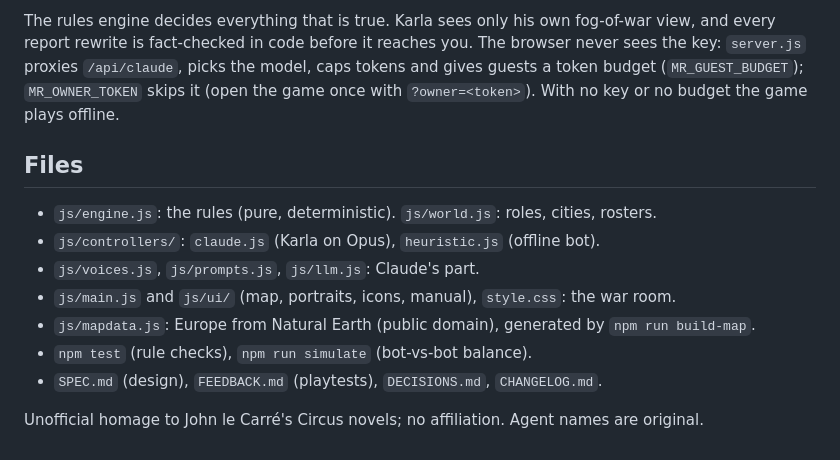
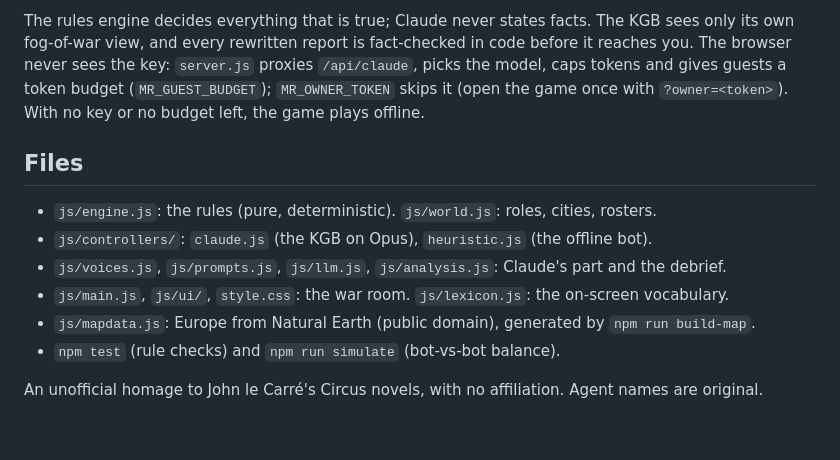
Before and after one commit to MajedGitsGood/moscow-rules, a Markdown page: README.md, the part around one of its changes. GitHub-like rendering.

```diff
--- a/README.md
+++ b/README.md
@@ -30,17 +63,17 @@ Modes: **Against Karla** (Claude Opus 5.5), **Against the bot** (offline), **Two
 
-The rules engine decides everything that is true. Karla sees only his own fog-of-war view, and
-every report rewrite is fact-checked in code before it reaches you. The browser never sees the key:
-`server.js` proxies `/api/claude`, picks the model, caps tokens and gives guests a token budget
-(`MR_GUEST_BUDGET`); `MR_OWNER_TOKEN` skips it (open the game once with `?owner=<token>`). With no key or no budget the game plays offline.
+The rules engine decides everything that is true; Claude never states facts. The KGB sees only its
+own fog-of-war view, and every rewritten report is fact-checked in code before it reaches you. The
+browser never sees the key: `server.js` proxies `/api/claude`, picks the model, caps tokens and
+gives guests a token budget (`MR_GUEST_BUDGET`); `MR_OWNER_TOKEN` skips it (open the game once with
+`?owner=<token>`). With no key or no budget left, the game plays offline.
 
 ## Files
 
 - `js/engine.js`: the rules (pure, deterministic). `js/world.js`: roles, cities, rosters.
-- `js/controllers/`: `claude.js` (Karla on Opus), `heuristic.js` (offline bot).
-- `js/voices.js`, `js/prompts.js`, `js/llm.js`: Claude's part.
-- `js/main.js` and `js/ui/` (map, portraits, icons, manual), `style.css`: the war room.
+- `js/controllers/`: `claude.js` (the KGB on Opus), `heuristic.js` (the offline bot).
+- `js/voices.js`, `js/prompts.js`, `js/llm.js`, `js/analysis.js`: Claude's part and the debrief.
+- `js/main.js`, `js/ui/`, `style.css`: the war room. `js/lexicon.js`: the on-screen vocabulary.
 - `js/mapdata.js`: Europe from Natural Earth (public domain), generated by `npm run build-map`.
-- `npm test` (rule checks), `npm run simulate` (bot-vs-bot balance).
-- `SPEC.md` (design), `FEEDBACK.md` (playtests), `DECISIONS.md`, `CHANGELOG.md`.
+- `npm test` (rule checks) and `npm run simulate` (bot-vs-bot balance).
 
-Unofficial homage to John le Carré's Circus novels; no affiliation. Agent names are original.
+An unofficial homage to John le Carré's Circus novels, with no affiliation. Agent names are original.
```
Also changed, not shown: other parts of README.md (+47 -14 lines), docs/screenshot.jpg (added).
